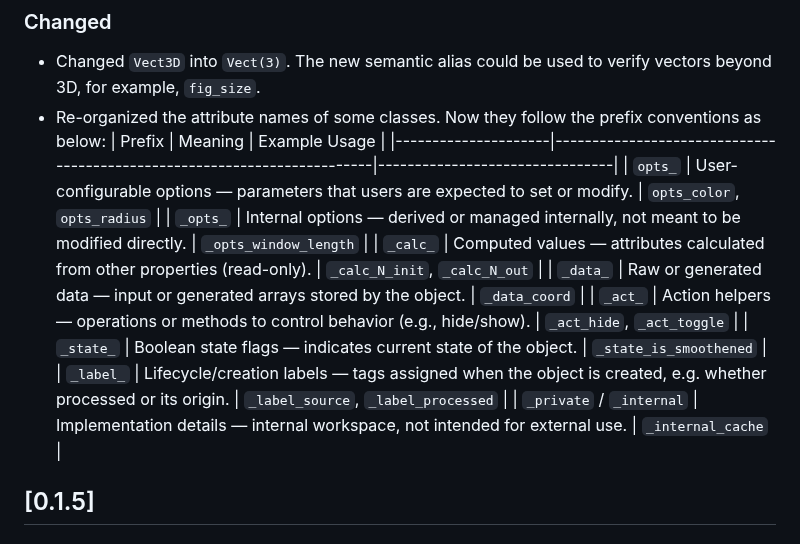
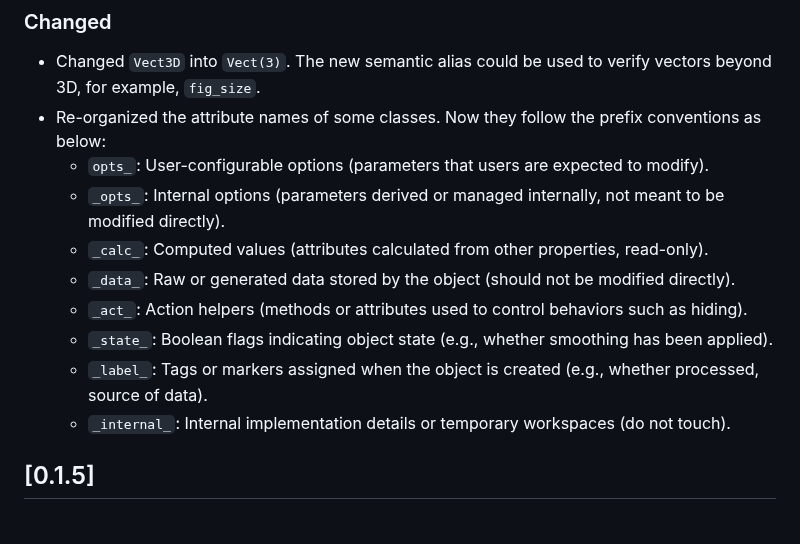
Before and after one commit to YingyouMa/Nematics3D, a Markdown page: CHANGELOG.md, the part around the change. Drawn GitHub-style.

````diff
--- a/CHANGELOG.md
+++ b/CHANGELOG.md
@@ -11,16 +11,14 @@
 ### Changed
  - Changed ```Vect3D``` into ```Vect(3)```. The new semantic alias could be used to verify vectors beyond 3D, for example, ```fig_size```.
  - Re-organized the attribute names of some classes. Now they follow the prefix conventions as below:
-| Prefix              | Meaning                                                                 | Example Usage                  |
-|---------------------|-------------------------------------------------------------------------|--------------------------------|
-| `opts_`             | User-configurable options — parameters that users are expected to set or modify. | `opts_color`, `opts_radius` |
-| `_opts_`            | Internal options — derived or managed internally, not meant to be modified directly. | `_opts_window_length` |
-| `_calc_`            | Computed values — attributes calculated from other properties (read-only). | `_calc_N_init`, `_calc_N_out` |
-| `_data_`            | Raw or generated data — input or generated arrays stored by the object. | `_data_coord` |
-| `_act_`             | Action helpers — operations or methods to control behavior (e.g., hide/show). | `_act_hide`, `_act_toggle` |
-| `_state_`           | Boolean state flags — indicates current state of the object. | `_state_is_smoothened` |
-| `_label_`           | Lifecycle/creation labels — tags assigned when the object is created, e.g. whether processed or its origin. | `_label_source`, `_label_processed` |
-| `_private` / `_internal` | Implementation details — internal workspace, not intended for external use. | `_internal_cache` |
+   - `opts_`:      User-configurable options (parameters that users are expected to modify).
+   - `_opts_`:     Internal options (parameters derived or managed internally, not meant to be modified directly).
+   - `_calc_`:     Computed values (attributes calculated from other properties, read-only).
+   - `_data_`:     Raw or generated data stored by the object (should not be modified directly).
+   - `_act_`:      Action helpers (methods or attributes used to control behaviors such as hiding).
+   - `_state_`:    Boolean flags indicating object state (e.g., whether smoothing has been applied).
+   - `_label_`:    Tags or markers assigned when the object is created (e.g., whether processed, source of data).
+   - `_internal_`: Internal implementation details or temporary workspaces (do not touch).
 
 ## [0.1.5]
 ### Added
````
